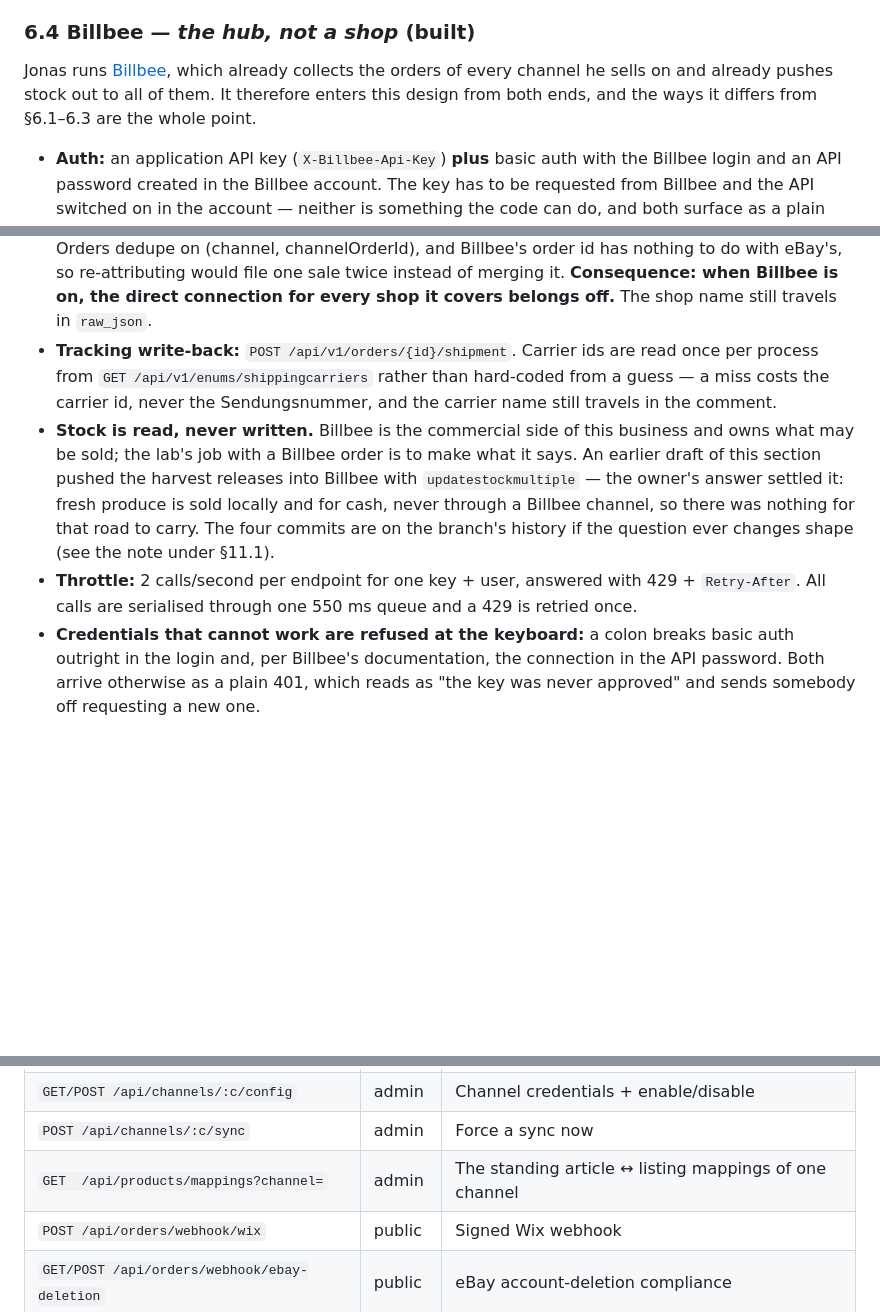
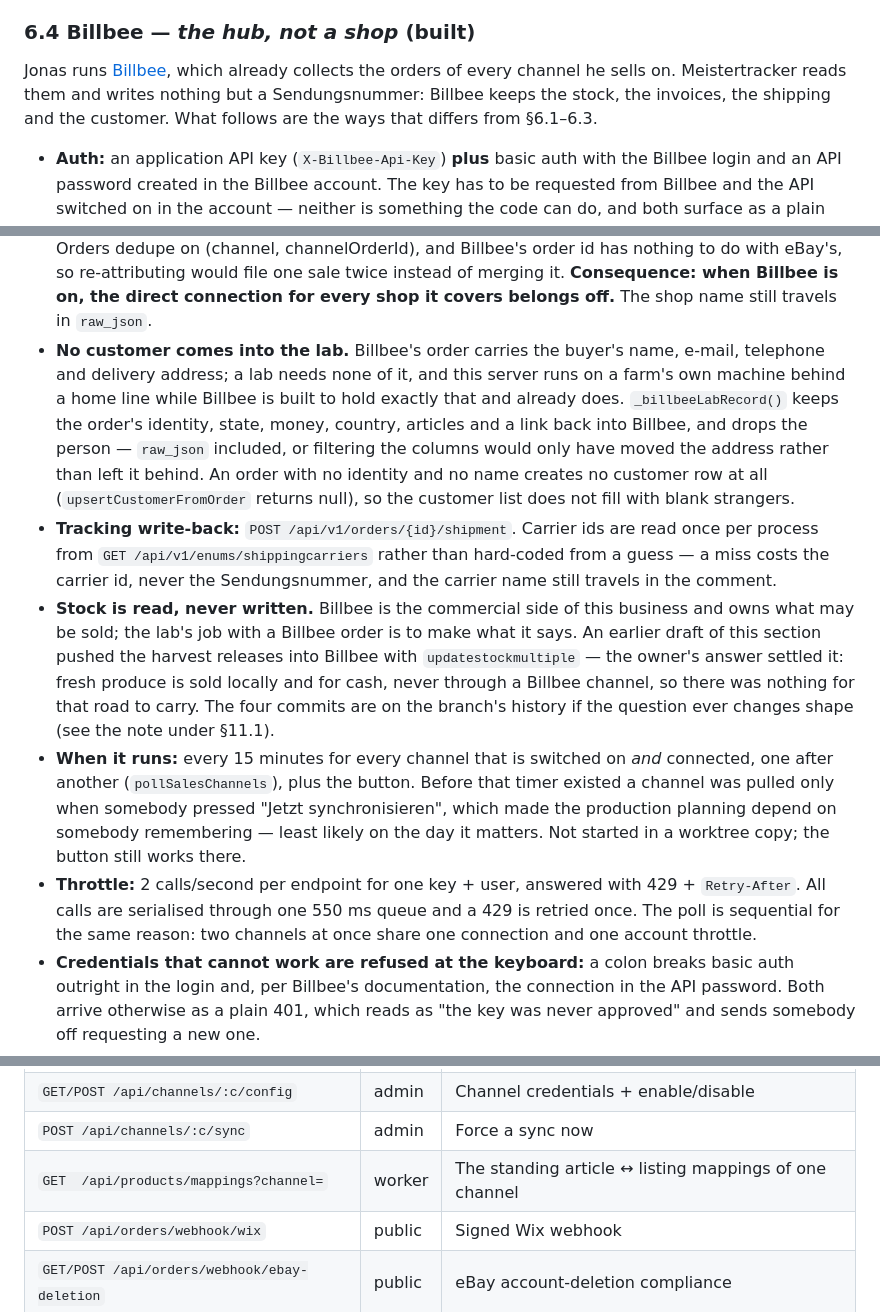
Before and after one commit to meisterpilze/meistertracker, a Markdown page: ORDERS_HUB_DESIGN.md, 3 parts joined by grey strips. GitHub-like rendering; blank space fills up the shorter version.

Commit message:
docs(orders-hub): §6.4 is a reading connection now
The section still opened with "enters this design from both ends" and
said nothing about who fetches, or about the customer. Both are settled:
Billbee keeps stock, invoices, shipping and the buyer; Meistertracker
reads the orders on a quarter-hourly timer and writes back only a
Sendungsnummer for a label bought here.

```diff
--- a/ORDERS_HUB_DESIGN.md
+++ b/ORDERS_HUB_DESIGN.md
@@ -398,8 +398,9 @@ is in the hub from day one and the API just makes it automatic later.
 ### 6.4 Billbee — *the hub, not a shop* (built)
 
 Jonas runs [Billbee](https://billbee.io), which already collects the orders of every channel he
-sells on and already pushes stock out to all of them. It therefore enters this design from both
-ends, and the ways it differs from §6.1–6.3 are the whole point.
+sells on. Meistertracker reads them and writes nothing but a Sendungsnummer: Billbee keeps the
+stock, the invoices, the shipping and the customer. What follows are the ways that differs from
+§6.1–6.3.
 
 - **Auth:** an application API key (`X-Billbee-Api-Key`) **plus** basic auth with the Billbee login
   and an API password created in the Billbee account. The key has to be requested from Billbee and
@@ -423,6 +424,14 @@ ends, and the ways it differs from §6.1–6.3 are the whole point.
   eBay's, so re-attributing would file one sale twice instead of merging it. **Consequence: when
   Billbee is on, the direct connection for every shop it covers belongs off.** The shop name still
   travels in `raw_json`.
+- **No customer comes into the lab.** Billbee's order carries the buyer's name, e-mail, telephone
+  and delivery address; a lab needs none of it, and this server runs on a farm's own machine behind
+  a home line while Billbee is built to hold exactly that and already does. `_billbeeLabRecord()`
+  keeps the order's identity, state, money, country, articles and a link back into Billbee, and
+  drops the person — `raw_json` included, or filtering the columns would only have moved the
+  address rather than left it behind. An order with no identity and no name creates no customer row
+  at all (`upsertCustomerFromOrder` returns null), so the customer list does not fill with blank
+  strangers.
 - **Tracking write-back:** `POST /api/v1/orders/{id}/shipment`. Carrier ids are read once per
   process from `GET /api/v1/enums/shippingcarriers` rather than hard-coded from a guess — a miss
   costs the carrier id, never the Sendungsnummer, and the carrier name still travels in the
@@ -434,8 +443,15 @@ ends, and the ways it differs from §6.1–6.3 are the whole point.
   cash, never through a Billbee channel, so there was nothing for that road to carry. The four
   commits are on the branch's history if the question ever changes shape (see the note under
   §11.1).
+- **When it runs:** every 15 minutes for every channel that is switched on *and* connected, one
+  after another (`pollSalesChannels`), plus the button. Before that timer existed a channel was
+  pulled only when somebody pressed "Jetzt synchronisieren", which made the production planning
+  depend on somebody remembering — least likely on the day it matters. Not started in a worktree
+  copy; the button still works there.
 - **Throttle:** 2 calls/second per endpoint for one key + user, answered with 429 + `Retry-After`.
-  All calls are serialised through one 550 ms queue and a 429 is retried once.
+  All calls are serialised through one 550 ms queue and a 429 is retried once. The poll is
+  sequential for the same reason: two channels at once share one connection and one account
+  throttle.
 - **Credentials that cannot work are refused at the keyboard:** a colon breaks basic auth outright
   in the login and, per Billbee's documentation, the connection in the API password. Both arrive
   otherwise as a plain 401, which reads as "the key was never approved" and sends somebody off
@@ -461,7 +477,7 @@ ends, and the ways it differs from §6.1–6.3 are the whole point.
 | `POST /api/products/map`              | admin  | Bind a channel listing → product         |
 | `GET/POST /api/channels/:c/config`    | admin  | Channel credentials + enable/disable     |
 | `POST /api/channels/:c/sync`          | admin  | Force a sync now                         |
-| `GET  /api/products/mappings?channel=` | admin | The standing article ↔ listing mappings of one channel |
+| `GET  /api/products/mappings?channel=` | worker | The standing article ↔ listing mappings of one channel |
 | `POST /api/orders/webhook/wix`         | public | Signed Wix webhook                       |
 | `GET/POST /api/orders/webhook/ebay-deletion` | public | eBay account-deletion compliance   |
 
```
